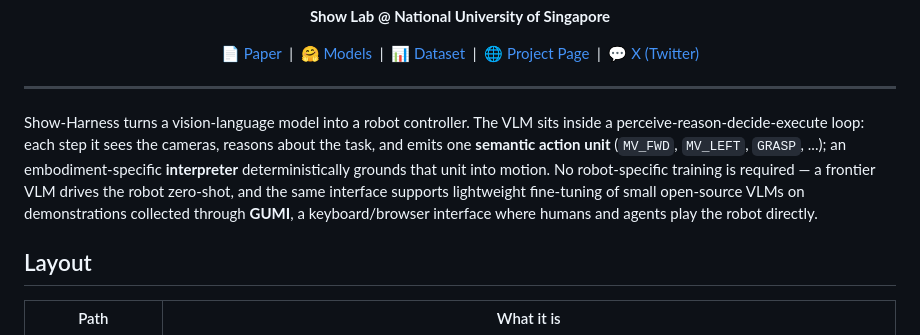
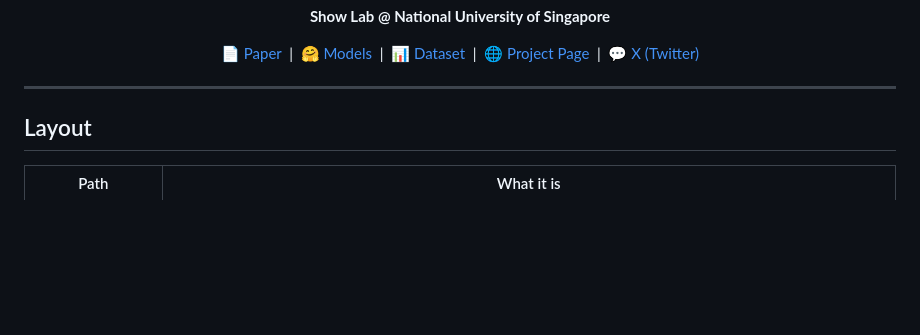
Before and after one commit to showlab/Show-Harness, a Markdown page: README.md, the part around the change. Drawn GitHub-style; blank space fills up the shorter version.

```diff
--- a/README.md
+++ b/README.md
@@ -27,16 +27,6 @@
 </div>
 
 ---
-
-Show-Harness turns a vision-language model into a robot controller. The VLM
-sits inside a perceive-reason-decide-execute loop: each step it sees the
-cameras, reasons about the task, and emits one **semantic action unit**
-(`MV_FWD`, `MV_LEFT`, `GRASP`, ...); an embodiment-specific **interpreter**
-deterministically grounds that unit into motion. No robot-specific training is
-required — a frontier VLM drives the robot zero-shot, and the same interface
-supports lightweight fine-tuning of small open-source VLMs on demonstrations
-collected through **GUMI**, a keyboard/browser interface where humans and
-agents play the robot directly.
 
 ## Layout
 
```
